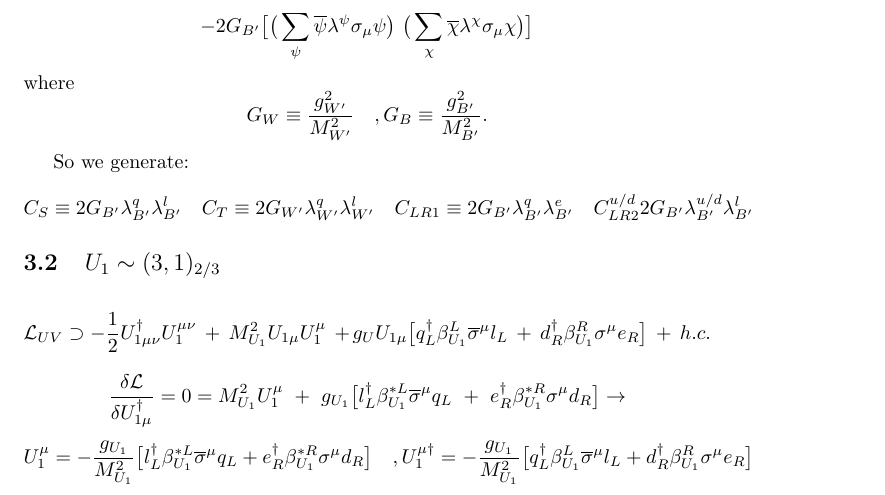
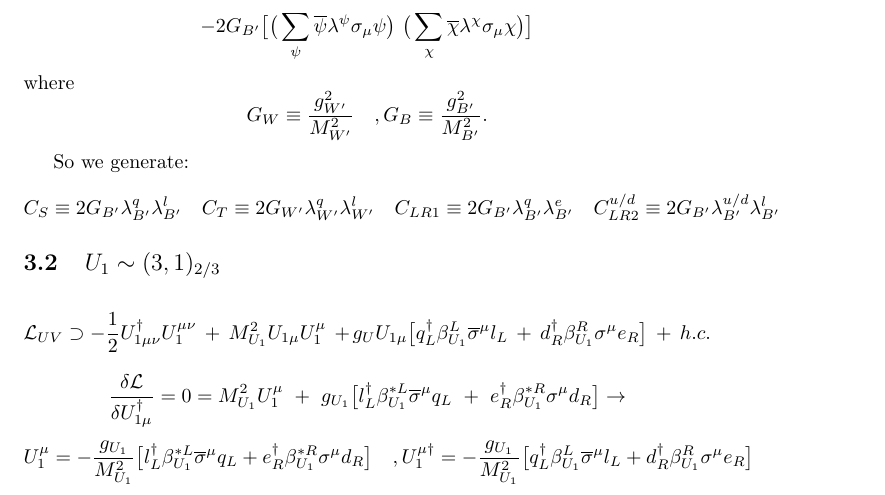
Before and after one commit to fstrozzi1/rep_fs548830, a LaTeX document (conti.tex): part of page 2 of 8, cut so that both start at the same text. Compiled offline with pdfLaTeX.

Commit message:
minor changes

```diff
--- a/conti.tex
+++ b/conti.tex
@@ -80,7 +80,7 @@ G_W\equiv \frac{g_{W'}^2}{M_{W'}^2} \quad, G_B\equiv \frac{g_{B'}^2}{M_{B'}^2} .
 
 So we generate:
 \[
-C_S\equiv  2 G_{B'} \lambda_{B'}^q \lambda_{B'}^l \quad C_T \equiv 2G_{W'} \lambda_{W'}^q \lambda_{W'}^l \quad C_{LR1} \equiv 2 G_{B'} \lambda_{B'}^q \lambda_{B'}^e \quad C_{LR2}^{u/d} 2 G_{B'} \lambda_{B'}^{u/d} \lambda_{B'}^l
+C_S\equiv  2 G_{B'} \lambda_{B'}^q \lambda_{B'}^l \quad C_T \equiv 2G_{W'} \lambda_{W'}^q \lambda_{W'}^l \quad C_{LR1} \equiv 2 G_{B'} \lambda_{B'}^q \lambda_{B'}^e \quad C_{LR2}^{u/d} \equiv 2 G_{B'} \lambda_{B'}^{u/d} \lambda_{B'}^l
 \]
 
 
```
Also changed, not shown: conti.pdf.
